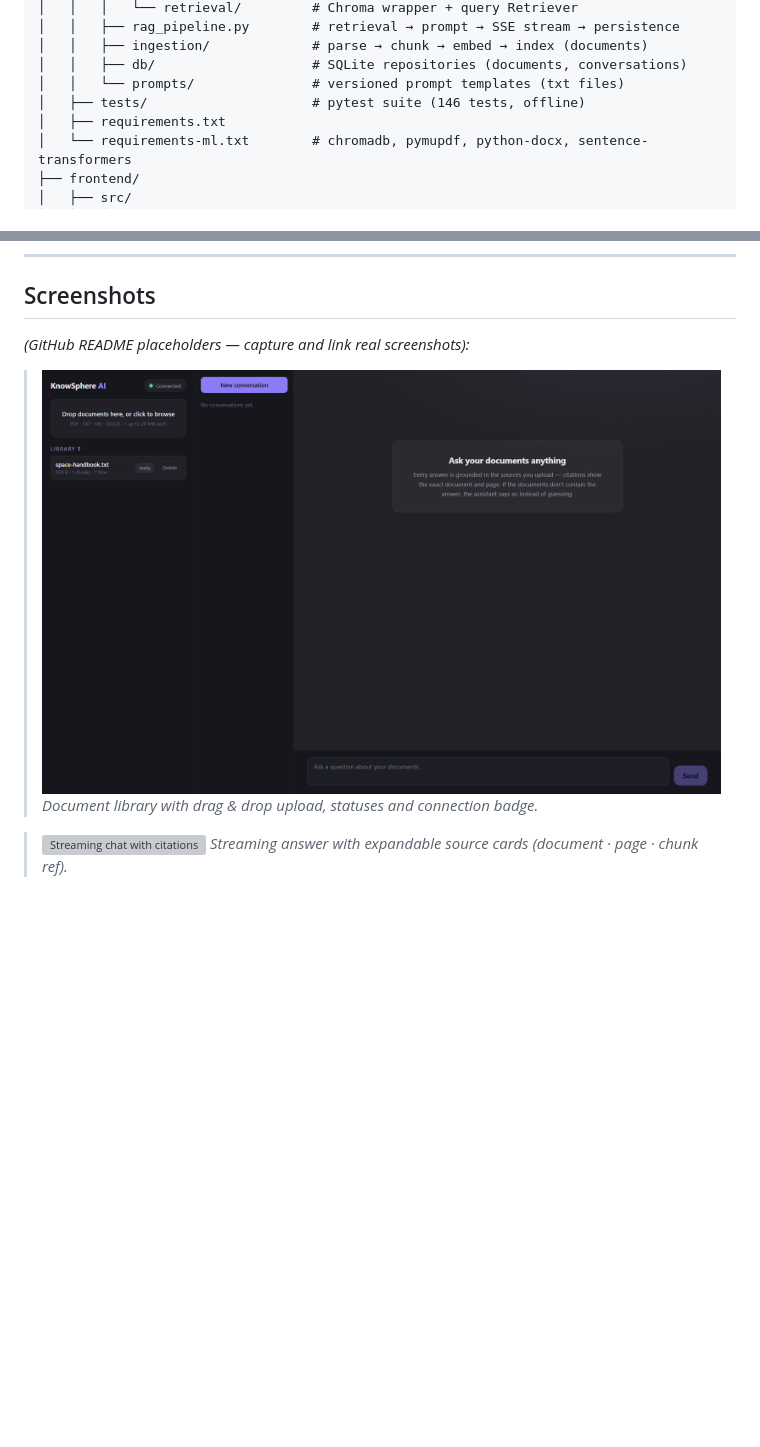
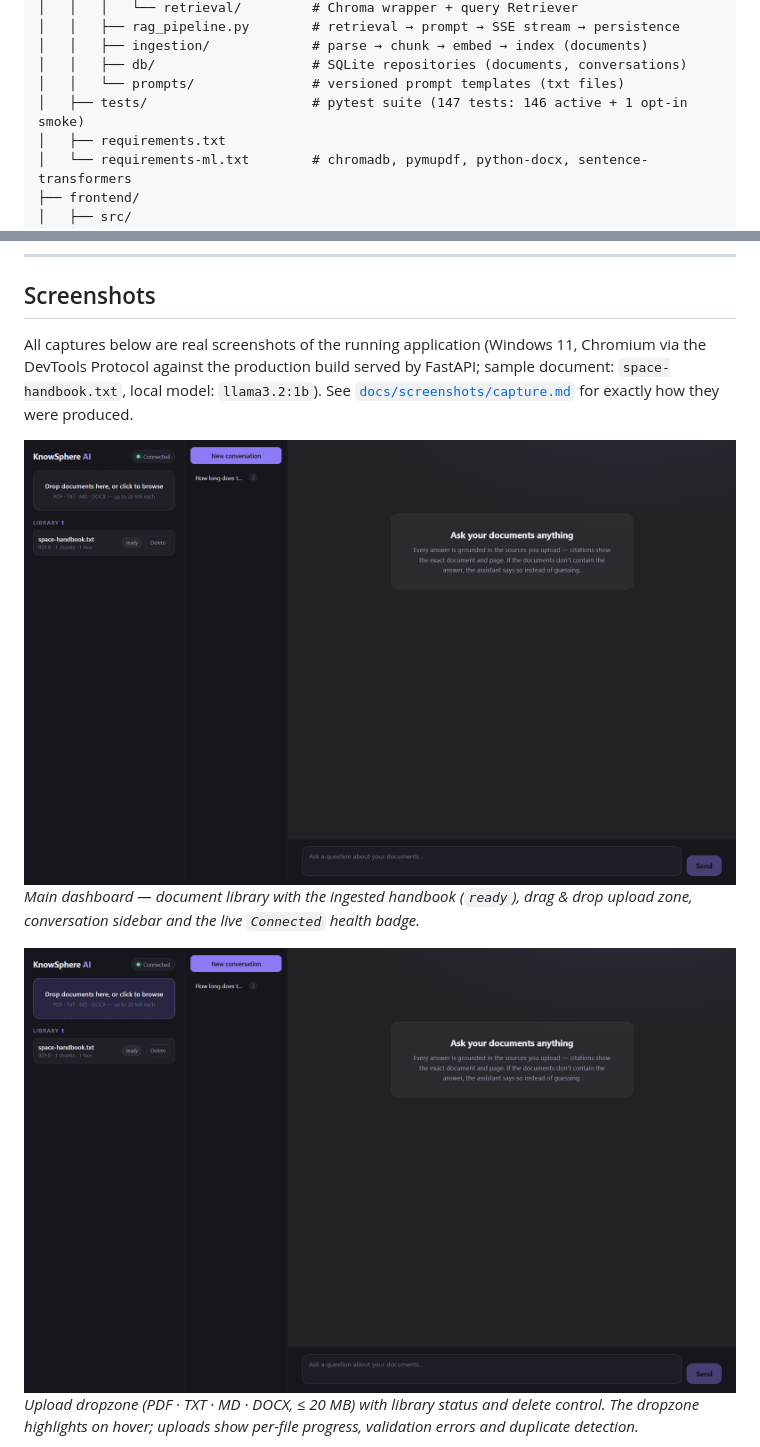
Before and after one commit to rakshitahooda/knowsphere-ai, a Markdown page: README.md, 2 parts joined by grey strips. Rendered like a GitHub page; pictures changed too: docs/screenshots/home.png, docs/screenshots/upload.png; blank space fills up the shorter version; grey boxes are pictures that could not be loaded.

Commit message:
docs: add v1.0 release notes and project screenshots

```diff
--- a/README.md
+++ b/README.md
@@ -88,7 +88,7 @@ knowsphere-ai/
 │   │   ├── ingestion/             # parse → chunk → embed → index (documents)
 │   │   ├── db/                    # SQLite repositories (documents, conversations)
 │   │   └── prompts/               # versioned prompt templates (txt files)
-│   ├── tests/                     # pytest suite (146 tests, offline)
+│   ├── tests/                     # pytest suite (147 tests: 146 active + 1 opt-in smoke)
 │   ├── requirements.txt
 │   └── requirements-ml.txt        # chromadb, pymupdf, python-docx, sentence-transformers
 ├── frontend/
@@ -258,11 +258,19 @@ Switch back to fully-local with `LLM_PROVIDER=ollama` (no key needed).
 
 ## Screenshots
 
-*(GitHub README placeholders — capture and link real screenshots):*
+All captures below are real screenshots of the running application
+(Windows 11, Chromium via the DevTools Protocol against the production build
+served by FastAPI; sample document: `space-handbook.txt`, local model:
+`llama3.2:1b`). See [`docs/screenshots/capture.md`](docs/screenshots/capture.md)
+for exactly how they were produced.
 
-> ![Home screen with uploaded documents](docs/screenshots/home.png)
-> *Document library with drag & drop upload, statuses and connection badge.*
+![Main dashboard](docs/screenshots/home.png)
+*Main dashboard — document library with the ingested handbook (`ready`),
+drag & drop upload zone, conversation sidebar and the live `Connected`
+health badge.*
 
-> ![Streaming chat with citations](docs/screenshots/chat-citations.png)
-> *Streaming answer with expandable source cards (document · page · chunk ref).*
+![Document upload](docs/screenshots/upload.png)
+*Upload dropzone (PDF · TXT · MD · DOCX, ≤ 20 MB) with library status and
+delete control. The dropzone highlights on hover; uploads show per-file
+progress, validation errors and duplicate detection.*
 
```
Also changed, not shown: other parts of README.md (+15 -2 lines), docs/RELEASE_v1.0.0.md (added, +147 -0 lines), docs/screenshots/capture.md (added, +60 -0 lines), docs/screenshots/chat-citations.png (added), docs/screenshots/conversations.png (added), docs/screenshots/production-mode.png (added).
